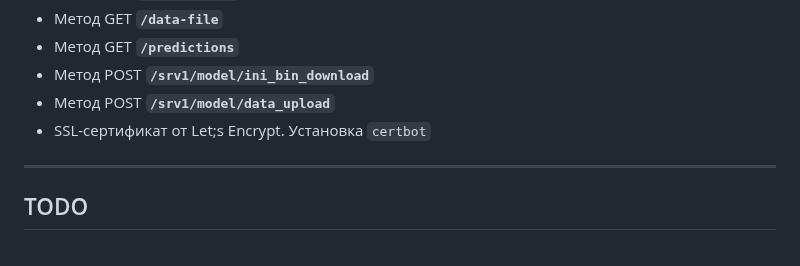
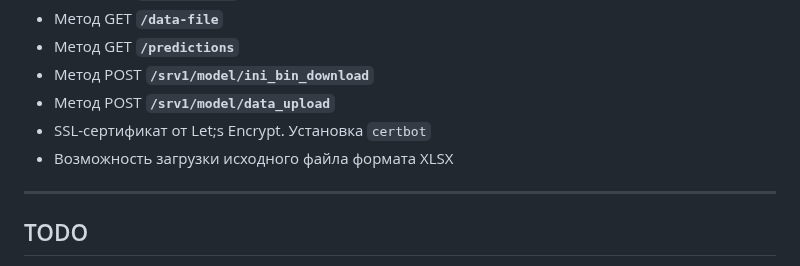
Before and after one commit to hotbasin/exp-zbs, a Markdown page: README.md, the part around the change. Drawn GitHub-style.

Commit message:
Workday save4 06-03-2024

```diff
--- a/README.md
+++ b/README.md
@@ -55,6 +55,7 @@ backend-часть для приёма данных, обработки и вы
 - Метод POST **`/srv1/model/ini_bin_download`**
 - Метод POST **`/srv1/model/data_upload`**
 - SSL-сертификат от Let;s Encrypt. Установка `certbot`
+- Возможность загрузки исходного файла формата XLSX
 
 ----
 
```
